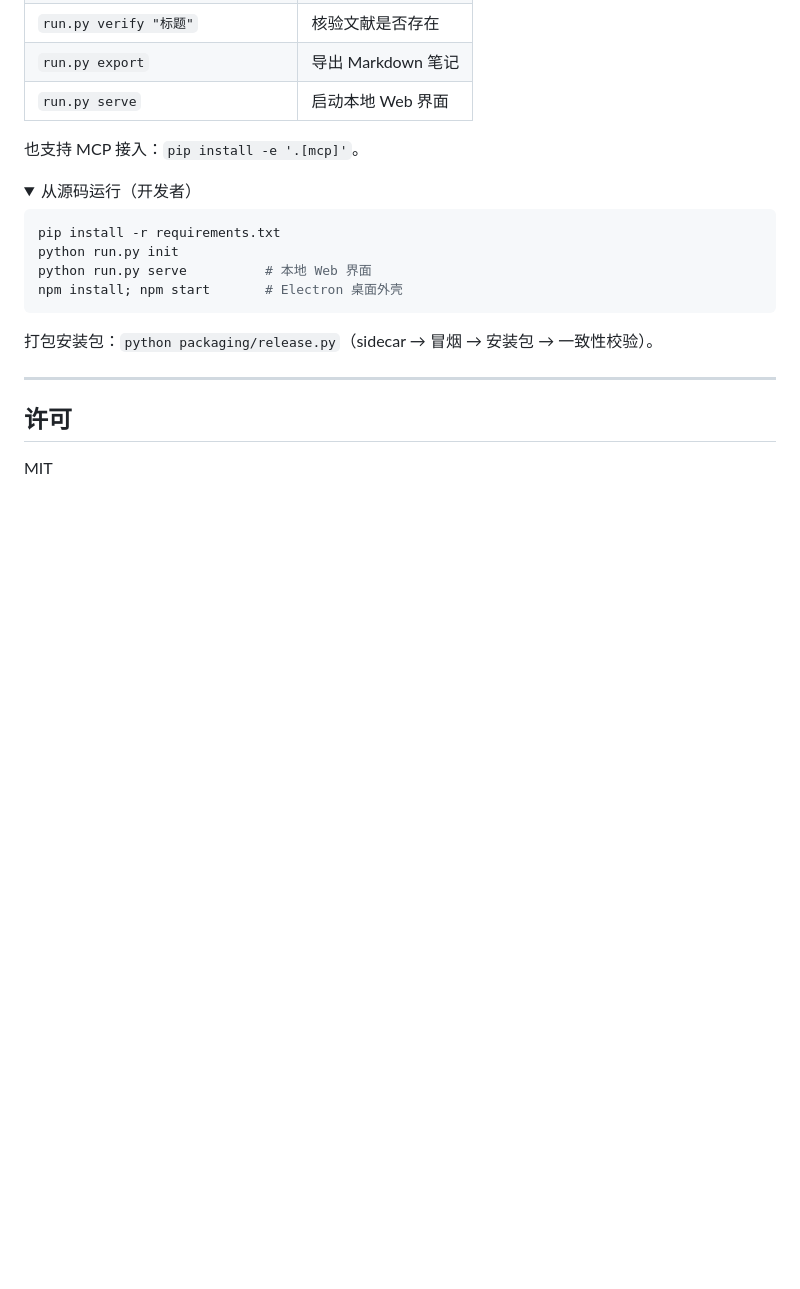
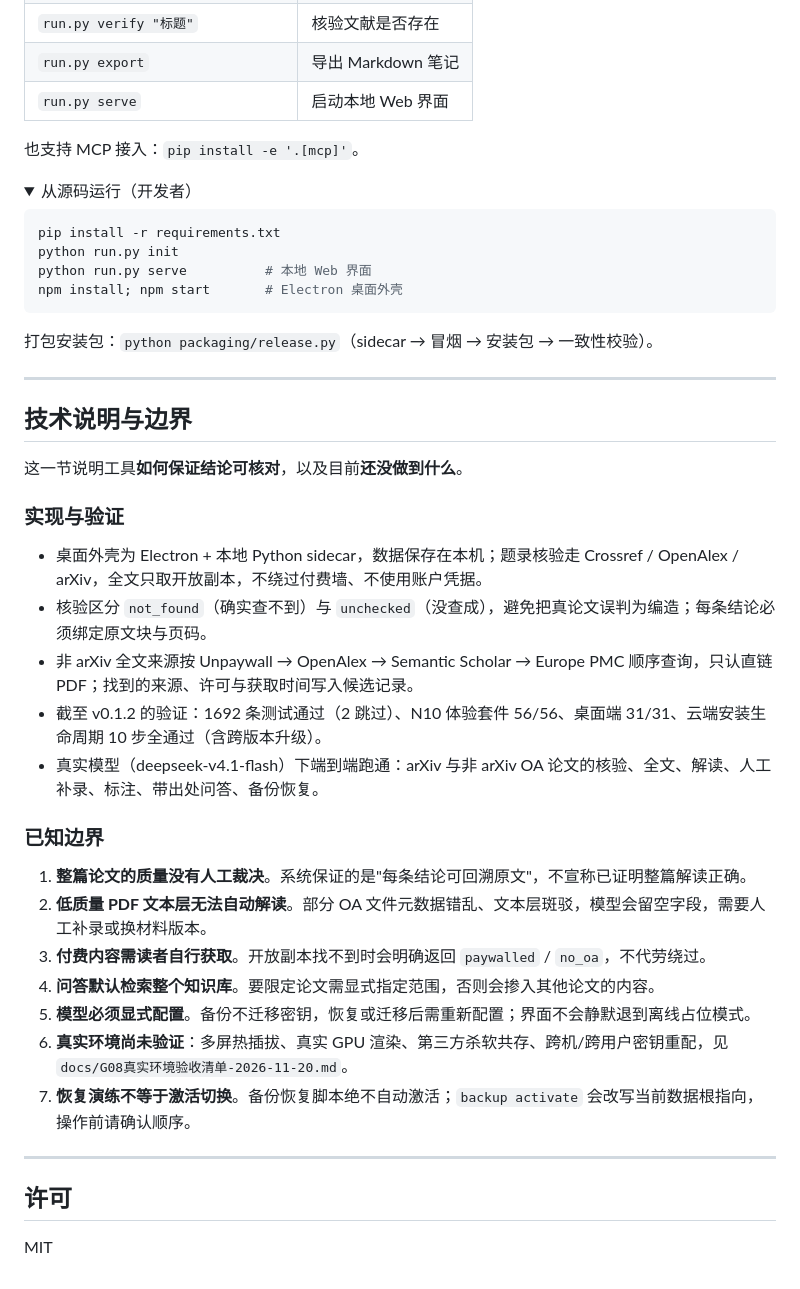
Before and after one commit to kingjone0/litprism, a Markdown page: README.md, the part around one of its changes. GitHub-like rendering; folded sections open; blank space fills up the shorter version.

```diff
--- a/README.md
+++ b/README.md
@@ -164,6 +166,30 @@ npm install; npm start       # Electron 桌面外壳
 
 ---
 
+## 技术说明与边界
+
+这一节说明工具**如何保证结论可核对**，以及目前**还没做到什么**。
+
+### 实现与验证
+
+- 桌面外壳为 Electron + 本地 Python sidecar，数据保存在本机；题录核验走 Crossref / OpenAlex / arXiv，全文只取开放副本，不绕过付费墙、不使用账户凭据。
+- 核验区分 `not_found`（确实查不到）与 `unchecked`（没查成），避免把真论文误判为编造；每条结论必须绑定原文块与页码。
+- 非 arXiv 全文来源按 Unpaywall → OpenAlex → Semantic Scholar → Europe PMC 顺序查询，只认直链 PDF；找到的来源、许可与获取时间写入候选记录。
+- 截至 v0.1.2 的验证：1692 条测试通过（2 跳过）、N10 体验套件 56/56、桌面端 31/31、云端安装生命周期 10 步全通过（含跨版本升级）。
+- 真实模型（deepseek-v4.1-flash）下端到端跑通：arXiv 与非 arXiv OA 论文的核验、全文、解读、人工补录、标注、带出处问答、备份恢复。
+
+### 已知边界
+
+1. **整篇论文的质量没有人工裁决**。系统保证的是"每条结论可回溯原文"，不宣称已证明整篇解读正确。
+2. **低质量 PDF 文本层无法自动解读**。部分 OA 文件元数据错乱、文本层斑驳，模型会留空字段，需要人工补录或换材料版本。
+3. **付费内容需读者自行获取**。开放副本找不到时会明确返回 `paywalled` / `no_oa`，不代劳绕过。
+4. **问答默认检索整个知识库**。要限定论文需显式指定范围，否则会掺入其他论文的内容。
+5. **模型必须显式配置**。备份不迁移密钥，恢复或迁移后需重新配置；界面不会静默退到离线占位模式。
+6. **真实环境尚未验证**：多屏热插拔、真实 GPU 渲染、第三方杀软共存、跨机/跨用户密钥重配，见 `docs/G08真实环境验收清单-2026-11-20.md`。
+7. **恢复演练不等于激活切换**。备份恢复脚本绝不自动激活；`backup activate` 会改写当前数据根指向，操作前请确认顺序。
+
+---
+
 ## 许可
 
 MIT
```
Also changed, not shown: other parts of README.md (+2 -0 lines), docs/发布说明-v1.0.0.md (added, +25 -0 lines), docs/assets/readme/ui-library.png, docs/assets/readme/ui-reader.png, 2 other files.
